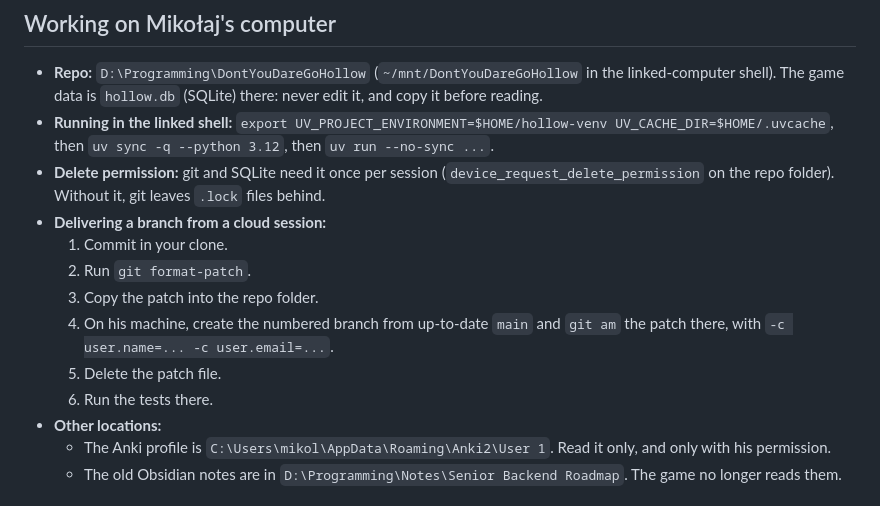
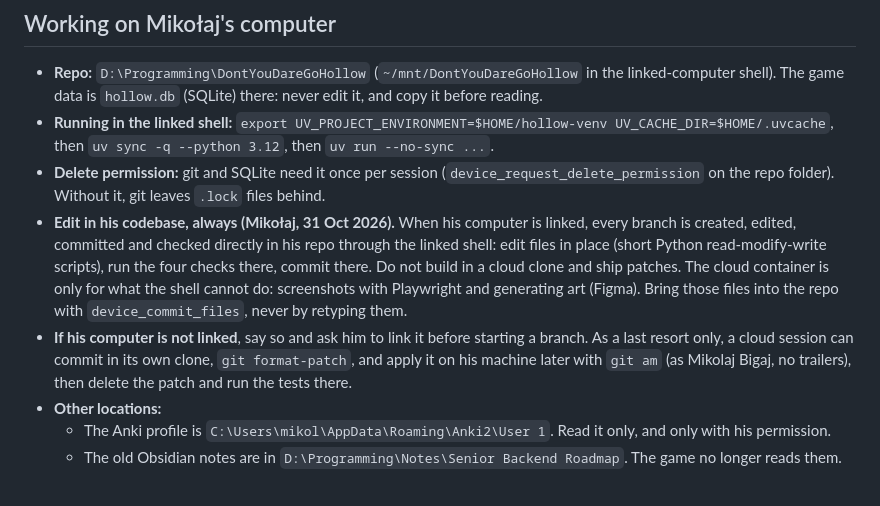
Before and after one commit to MBigaj/DontYouDareGoHollow, a Markdown page: CLAUDE.md, the part around the change. Rendered like a GitHub page.

```diff
--- a/CLAUDE.md
+++ b/CLAUDE.md
@@ -147,13 +147,8 @@ Sound is a JavaScript-only extra (`static/js/sound.js`). A handler names the sou
 - **Repo:** `D:\Programming\DontYouDareGoHollow` (`~/mnt/DontYouDareGoHollow` in the linked-computer shell). The game data is `hollow.db` (SQLite) there: never edit it, and copy it before reading.
 - **Running in the linked shell:** `export UV_PROJECT_ENVIRONMENT=$HOME/hollow-venv UV_CACHE_DIR=$HOME/.uvcache`, then `uv sync -q --python 3.12`, then `uv run --no-sync ...`.
 - **Delete permission:** git and SQLite need it once per session (`device_request_delete_permission` on the repo folder). Without it, git leaves `.lock` files behind.
-- **Delivering a branch from a cloud session:**
-  1. Commit in your clone.
-  2. Run `git format-patch`.
-  3. Copy the patch into the repo folder.
-  4. On his machine, create the numbered branch from up-to-date `main` and `git am` the patch there, with `-c user.name=... -c user.email=...`.
-  5. Delete the patch file.
-  6. Run the tests there.
+- **Edit in his codebase, always (Mikołaj, 31 Oct 2026).** When his computer is linked, every branch is created, edited, committed and checked directly in his repo through the linked shell: edit files in place (short Python read-modify-write scripts), run the four checks there, commit there. Do not build in a cloud clone and ship patches. The cloud container is only for what the shell cannot do: screenshots with Playwright and generating art (Figma). Bring those files into the repo with `device_commit_files`, never by retyping them.
+- **If his computer is not linked**, say so and ask him to link it before starting a branch. As a last resort only, a cloud session can commit in its own clone, `git format-patch`, and apply it on his machine later with `git am` (as Mikolaj Bigaj, no trailers), then delete the patch and run the tests there.
 - **Other locations:**
   - The Anki profile is `C:\Users\mikol\AppData\Roaming\Anki2\User 1`. Read it only, and only with his permission.
   - The old Obsidian notes are in `D:\Programming\Notes\Senior Backend Roadmap`. The game no longer reads them.
```
Also changed, not shown: docs/STATUS.md (+10 -4 lines).
